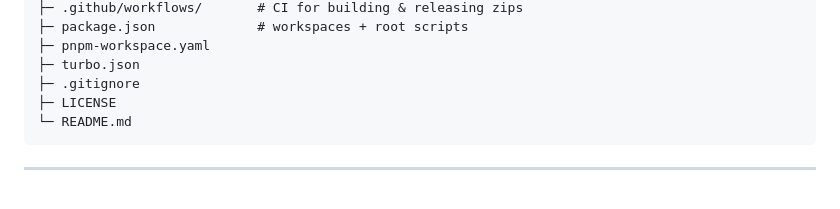
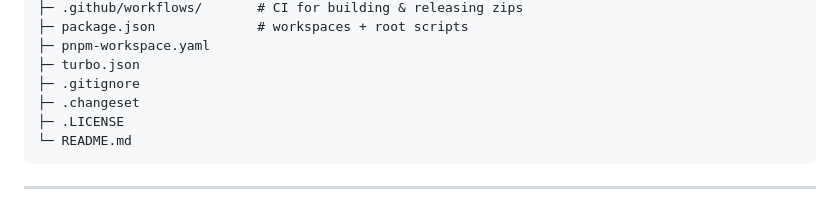
Before and after one commit to nekolessi/streamelements-widgets, a Markdown page: README.md, the part around the change. GitHub-like rendering.

```diff
--- a/README.md
+++ b/README.md
@@ -27,7 +27,8 @@
     ├─ pnpm-workspace.yaml
     ├─ turbo.json
     ├─ .gitignore
-    ├─ LICENSE
+    ├─ .changeset
+    ├─ .LICENSE
     └─ README.md
 
 ------------------------------------------------------------------------
```
